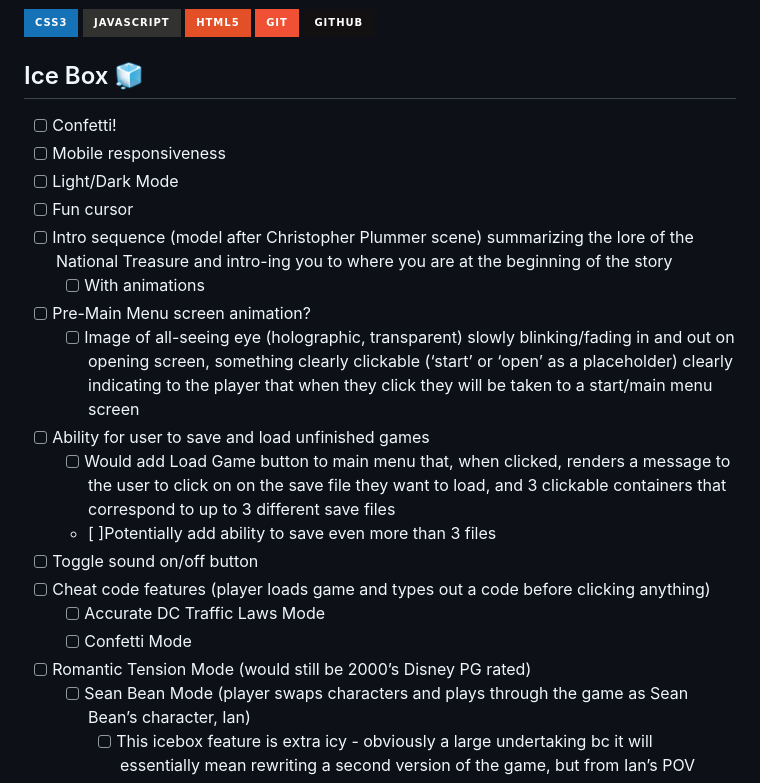
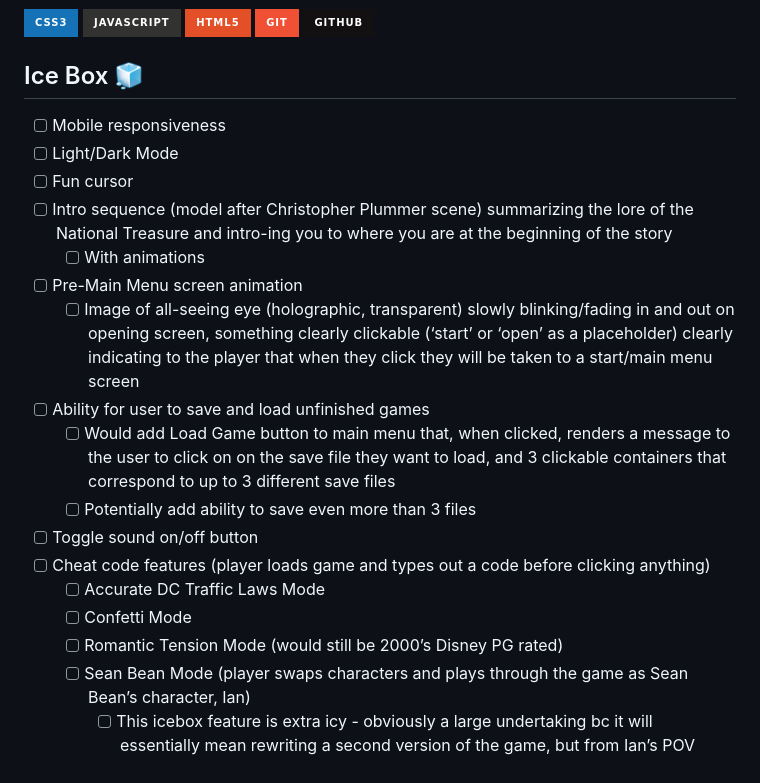
Before and after one commit to natnichols/cyo-natl-treasure, a Markdown page: README.md, the part around the change printed below. Drawn GitHub-style; badges without logos.

Commit message:
make suggested edits from Sam's README proofread

```diff
--- a/README.md
+++ b/README.md
@@ -48,22 +48,21 @@ If you don't like how your hunt is going and you regret some of your choices, cl
 ![GitHub](https://img.shields.io/badge/github-%23121011.svg?style=for-the-badge&logo=github&logoColor=white)
 
 ## Ice Box 🧊
-- [ ] Confetti!
 - [ ] Mobile responsiveness
 - [ ] Light/Dark Mode
 - [ ] Fun cursor
 - [ ] Intro sequence (model after Christopher Plummer scene) summarizing the lore of the National Treasure and intro-ing you to where you are at the beginning of the story
   - [ ] With animations
-- [ ] Pre-Main Menu screen animation?
+- [ ] Pre-Main Menu screen animation
   - [ ] Image of all-seeing eye (holographic, transparent) slowly blinking/fading in and out on opening screen, something clearly clickable (‘start’ or ‘open’ as a placeholder) clearly indicating to the player that when they click they will be taken to a start/main menu screen
 - [ ] Ability for user to save and load unfinished games
   - [ ] Would add Load Game button to main menu that, when clicked, renders a message to the user to click on on the save file they want to load, and 3 clickable containers that correspond to up to 3 different save files
-  - [ ]Potentially add ability to save even more than 3 files
+  - [ ] Potentially add ability to save even more than 3 files
 - [ ] Toggle sound on/off button
 - [ ] Cheat code features (player loads game and types out a code before clicking anything)
   - [ ] Accurate DC Traffic Laws Mode
   - [ ] Confetti Mode
-- [ ] Romantic Tension Mode (would still be 2000’s Disney PG rated)
+  - [ ] Romantic Tension Mode (would still be 2000’s Disney PG rated)
   - [ ] Sean Bean Mode (player swaps characters and plays through the game as Sean Bean’s character, Ian)
     - [ ] This icebox feature is extra icy - obviously a large undertaking bc it will essentially mean rewriting a second version of the game, but from Ian’s POV
 - [ ] Computer player
```
Also changed, not shown: other parts of README.md (+5 -5 lines).
